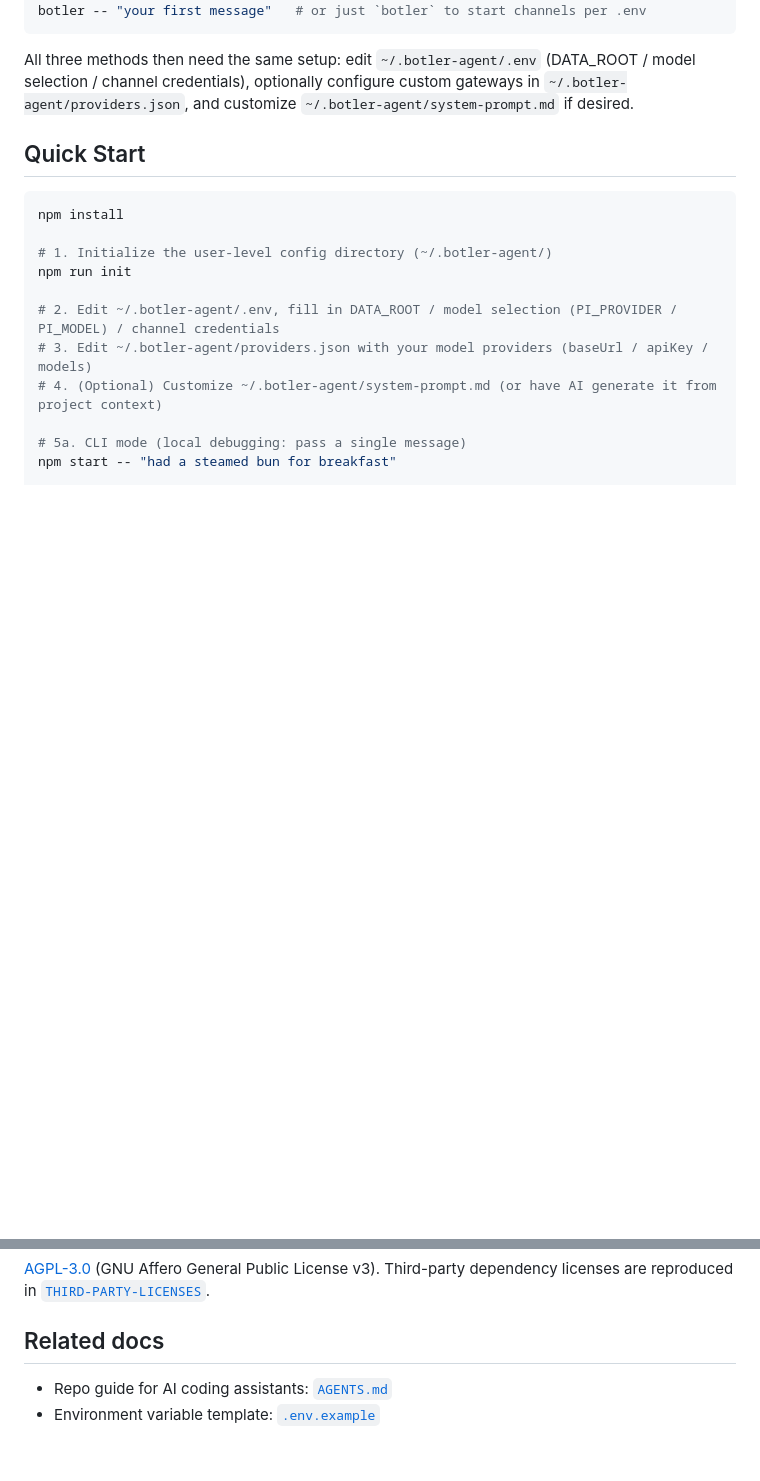
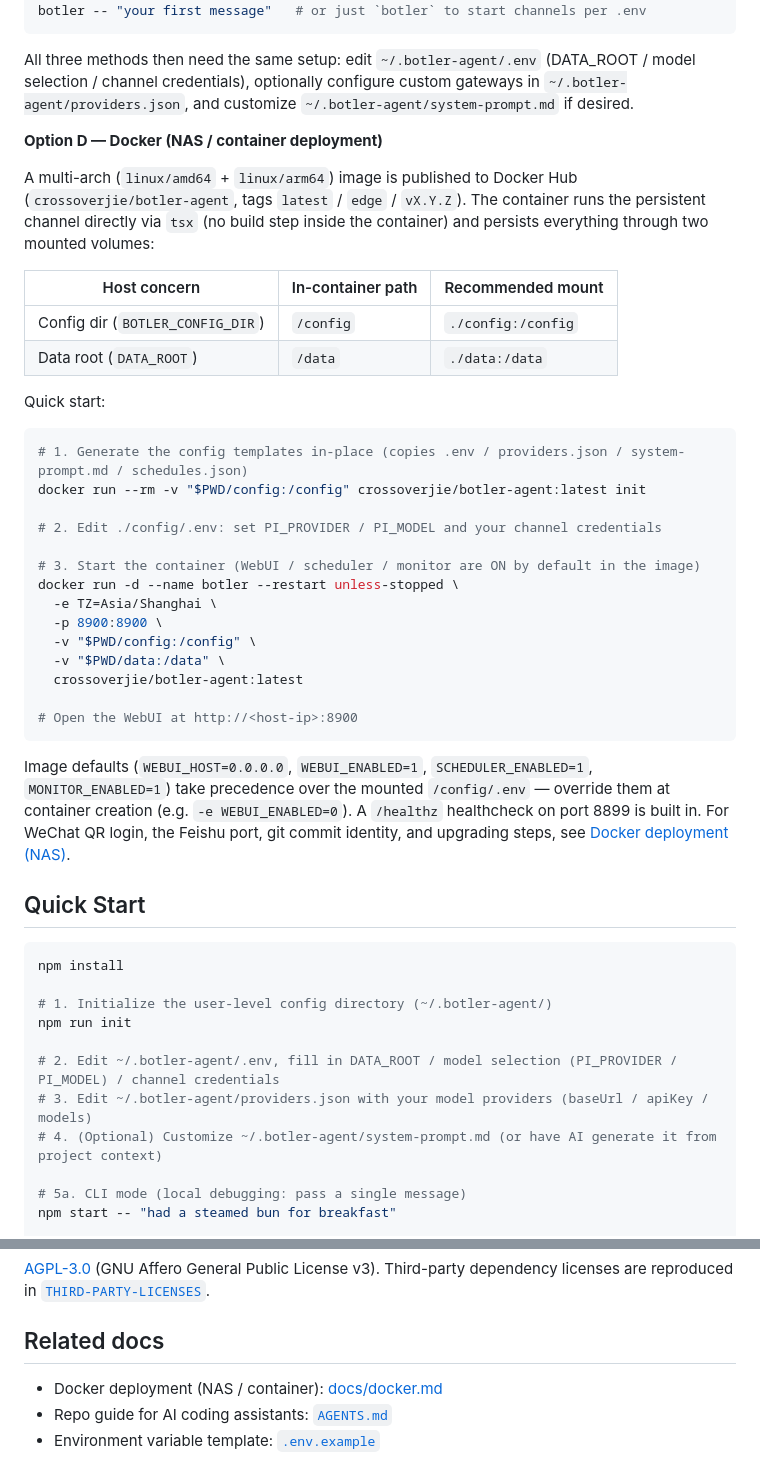
Before and after one commit to crossoverJie/botler-agent, a Markdown page: README.md, 2 parts joined by grey strips. GitHub-like rendering; blank space fills up the shorter version.

Commit message:
feat: add Docker deployment instructions and multi-arch image details to README

````diff
--- a/README.md
+++ b/README.md
@@ -69,6 +69,36 @@ botler -- "your first message"   # or just `botler` to start channels per .env
 ```
 
 All three methods then need the same setup: edit `~/.botler-agent/.env` (DATA_ROOT / model selection / channel credentials), optionally configure custom gateways in `~/.botler-agent/providers.json`, and customize `~/.botler-agent/system-prompt.md` if desired.
+
+**Option D — Docker (NAS / container deployment)**
+
+A multi-arch (`linux/amd64` + `linux/arm64`) image is published to Docker Hub (`crossoverjie/botler-agent`, tags `latest` / `edge` / `vX.Y.Z`). The container runs the persistent channel directly via `tsx` (no build step inside the container) and persists everything through two mounted volumes:
+
+| Host concern | In-container path | Recommended mount |
+| --- | --- | --- |
+| Config dir (`BOTLER_CONFIG_DIR`) | `/config` | `./config:/config` |
+| Data root (`DATA_ROOT`) | `/data` | `./data:/data` |
+
+Quick start:
+
+```bash
+# 1. Generate the config templates in-place (copies .env / providers.json / system-prompt.md / schedules.json)
+docker run --rm -v "$PWD/config:/config" crossoverjie/botler-agent:latest init
+
+# 2. Edit ./config/.env: set PI_PROVIDER / PI_MODEL and your channel credentials
+
+# 3. Start the container (WebUI / scheduler / monitor are ON by default in the image)
+docker run -d --name botler --restart unless-stopped \
+  -e TZ=Asia/Shanghai \
+  -p 8900:8900 \
+  -v "$PWD/config:/config" \
+  -v "$PWD/data:/data" \
+  crossoverjie/botler-agent:latest
+
+# Open the WebUI at http://<host-ip>:8900
+```
+
+Image defaults (`WEBUI_HOST=0.0.0.0`, `WEBUI_ENABLED=1`, `SCHEDULER_ENABLED=1`, `MONITOR_ENABLED=1`) take precedence over the mounted `/config/.env` — override them at container creation (e.g. `-e WEBUI_ENABLED=0`). A `/healthz` healthcheck on port 8899 is built in. For WeChat QR login, the Feishu port, git commit identity, and upgrading steps, see [Docker deployment (NAS)](docs/docker.md).
 
 ## Quick Start
 
@@ -373,5 +403,6 @@ The framework hardcodes no data schema. Each data subproject's root `AGENTS.md`
 
 ## Related docs
 
+- Docker deployment (NAS / container): [docs/docker.md](docs/docker.md)
 - Repo guide for AI coding assistants: [`AGENTS.md`](AGENTS.md)
 - Environment variable template: [`.env.example`](.env.example)
````
Also changed, not shown: README-ZH.md (+31 -0 lines).
